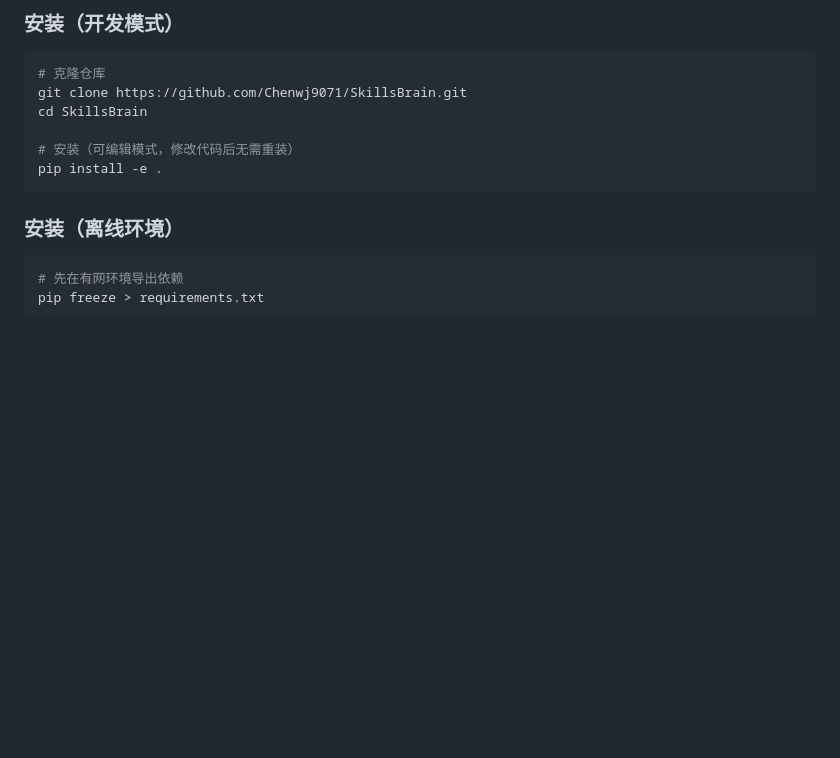
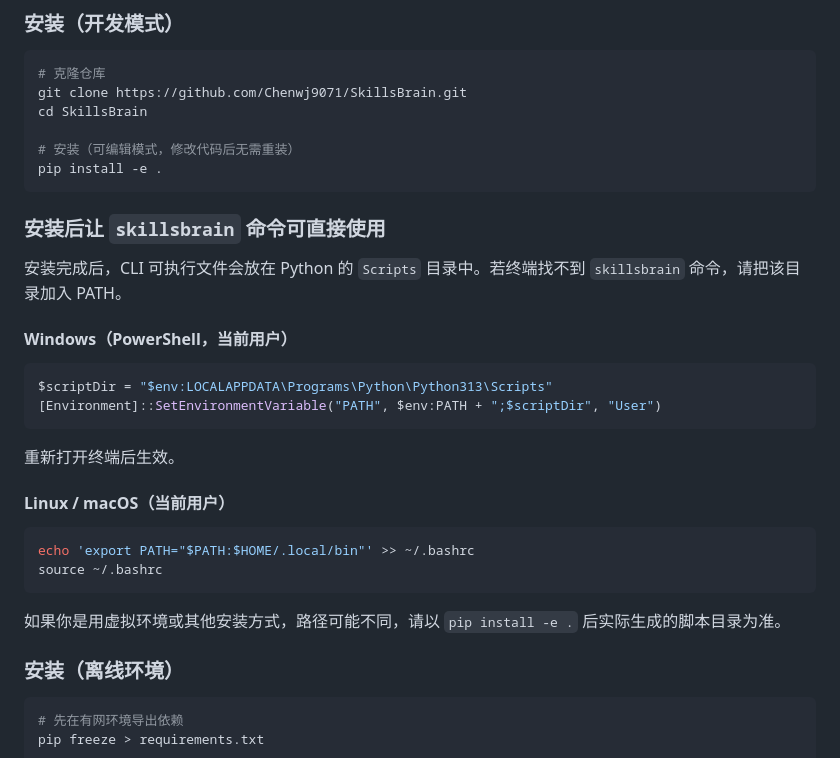
Before and after one commit to Chenwj9071/SkillsBrain, a Markdown page: README.md, the part around the change. Drawn GitHub-style; blank space fills up the shorter version.

Commit message:
docs: 补充 CLI PATH 配置说明
Generated with [Continue](https://continue.dev)

Co-Authored-By: Continue <noreply@continue.dev>

````diff
--- a/README.md
+++ b/README.md
@@ -16,6 +16,26 @@ cd SkillsBrain
 # 安装（可编辑模式，修改代码后无需重装）
 pip install -e .
 ```
+
+### 安装后让 `skillsbrain` 命令可直接使用
+
+安装完成后，CLI 可执行文件会放在 Python 的 `Scripts` 目录中。若终端找不到 `skillsbrain` 命令，请把该目录加入 PATH。
+
+#### Windows（PowerShell，当前用户）
+```powershell
+$scriptDir = "$env:LOCALAPPDATA\Programs\Python\Python313\Scripts"
+[Environment]::SetEnvironmentVariable("PATH", $env:PATH + ";$scriptDir", "User")
+```
+
+重新打开终端后生效。
+
+#### Linux / macOS（当前用户）
+```bash
+echo 'export PATH="$PATH:$HOME/.local/bin"' >> ~/.bashrc
+source ~/.bashrc
+```
+
+如果你是用虚拟环境或其他安装方式，路径可能不同，请以 `pip install -e .` 后实际生成的脚本目录为准。
 
 ### 安装（离线环境）
 
````
